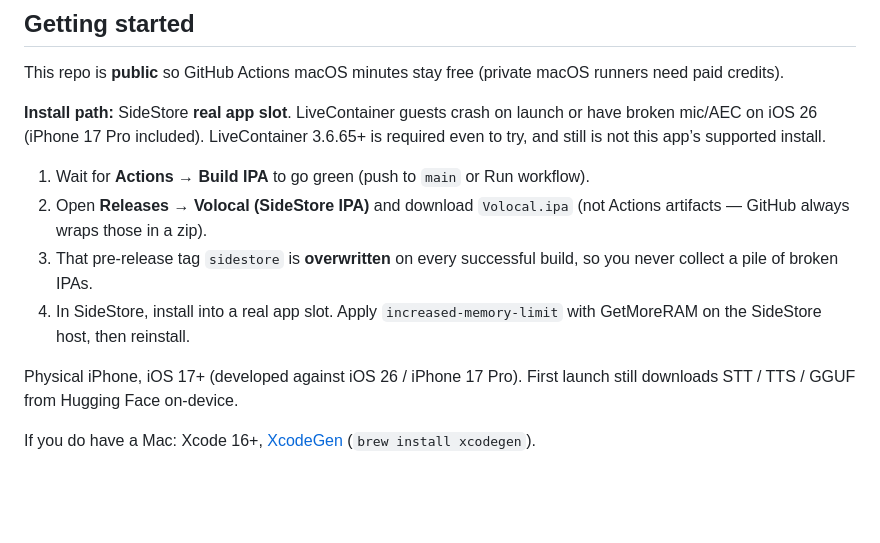
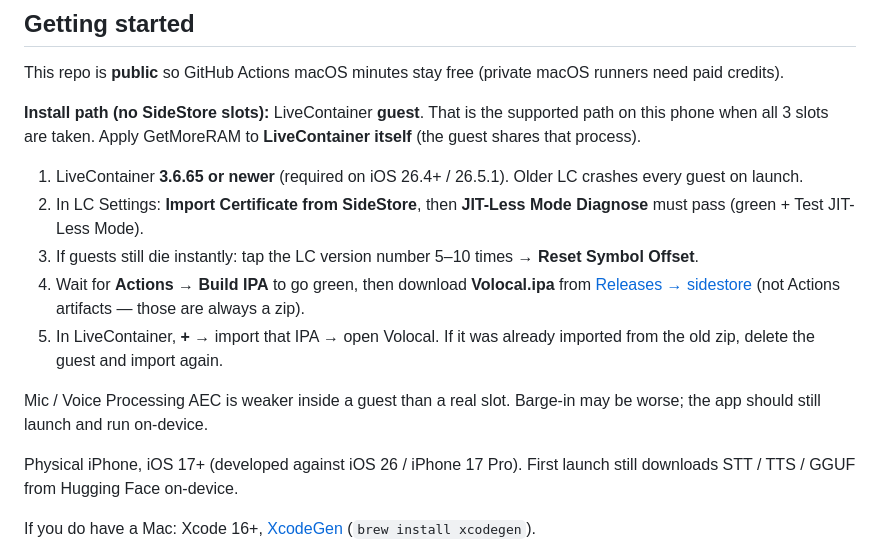
Before and after one commit to kimjonauw/volocal, a Markdown page: README.md, the part around the change. Drawn GitHub-style; blank space fills up the shorter version.

Commit message:
Document LiveContainer as the install path when SideStore has no slots.

```diff
--- a/README.md
+++ b/README.md
@@ -57,12 +57,15 @@ Voice and chat stay on the phone. The only runtime network is **Hugging Face** f
 
 This repo is **public** so GitHub Actions macOS minutes stay free (private macOS runners need paid credits).
 
-**Install path:** SideStore **real app slot**. LiveContainer guests crash on launch or have broken mic/AEC on iOS 26 (iPhone 17 Pro included). LiveContainer 3.6.65+ is required even to try, and still is not this app’s supported install.
+**Install path (no SideStore slots):** LiveContainer **guest**. That is the supported path on this phone when all 3 slots are taken. Apply GetMoreRAM to **LiveContainer itself** (the guest shares that process).
 
-1. Wait for **Actions → Build IPA** to go green (push to `main` or Run workflow).
-2. Open **Releases → Volocal (SideStore IPA)** and download `Volocal.ipa` (not Actions artifacts — GitHub always wraps those in a zip).
-3. That pre-release tag `sidestore` is **overwritten** on every successful build, so you never collect a pile of broken IPAs.
-4. In SideStore, install into a real app slot. Apply `increased-memory-limit` with GetMoreRAM on the SideStore host, then reinstall.
+1. LiveContainer **3.6.65 or newer** (required on iOS 26.4+ / 26.5.1). Older LC crashes every guest on launch.
+2. In LC Settings: **Import Certificate from SideStore**, then **JIT-Less Mode Diagnose** must pass (green + Test JIT-Less Mode).
+3. If guests still die instantly: tap the LC version number 5–10 times → **Reset Symbol Offset**.
+4. Wait for **Actions → Build IPA** to go green, then download **Volocal.ipa** from [Releases → sidestore](https://github.com/kimjonauw/volocal/releases/tag/sidestore) (not Actions artifacts — those are always a zip).
+5. In LiveContainer, **+** → import that IPA → open Volocal. If it was already imported from the old zip, delete the guest and import again.
+
+Mic / Voice Processing AEC is weaker inside a guest than a real slot. Barge-in may be worse; the app should still launch and run on-device.
 
 Physical iPhone, iOS 17+ (developed against iOS 26 / iPhone 17 Pro). First launch still downloads STT / TTS / GGUF from Hugging Face on-device.
 
```
Also changed, not shown: AGENTS.md (+2 -2 lines).
